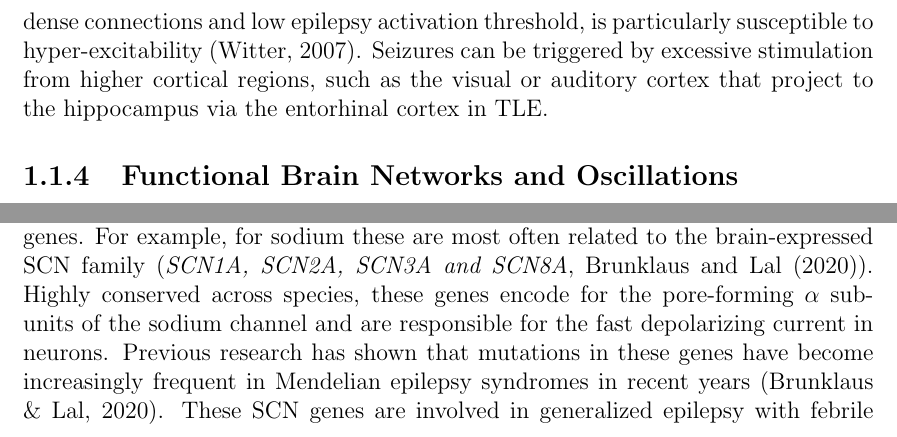
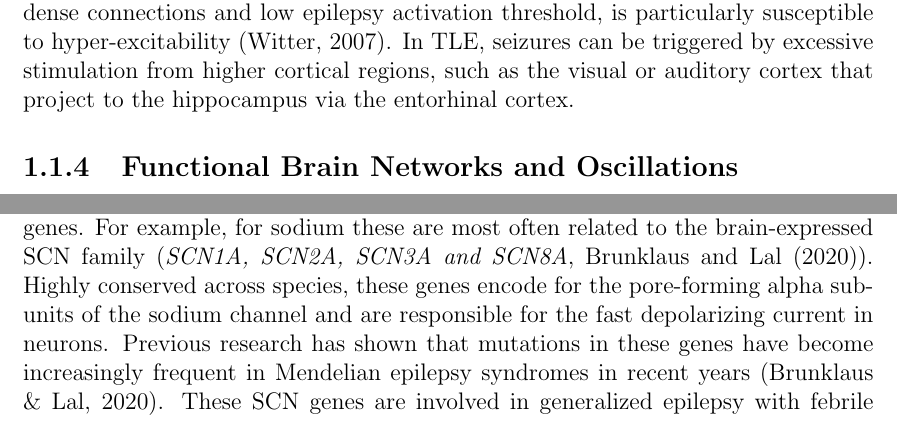
Before and after one commit to Marc-Mundo/Synaptica_Thesis, a LaTeX thesis (thesis_main.tex, which reads chapters/introduction.tex): two parts of pages 8 and 9 of 72, joined at a grey line, cut so that both start at the same text. Compiled offline with pdfLaTeX.

```diff
--- a/chapters/introduction.tex
+++ b/chapters/introduction.tex
@@ -33,8 +35,8 @@
 serves as the seizure's focal point, especially its CA3 subfield. The CA3 region,
 with its dense connections and low epilepsy activation threshold, is particularly
 susceptible to hyper-excitability~\parencite{witterIntrinsicExtrinsicWiring2007}.
-Seizures can be triggered by excessive stimulation from higher cortical regions, such as the visual or auditory cortex
-that project to the hippocampus via the entorhinal cortex in TLE\@.
+In TLE, seizures can be triggered by excessive stimulation from higher cortical regions, such as the visual or auditory cortex
+that project to the hippocampus via the entorhinal cortex.
 
 \subsection{Functional Brain Networks and Oscillations}
 How excessive stimulation is handled however, is dependent on the network's intrinsic properties and its functional connectivity.
@@ -105,7 +108,7 @@
 
 A lot of epileptic mutations have been found in \textit{voltage-gated} type ion channel genes.
 For example, for sodium these are most often related to the brain-expressed SCN family (\textit{SCN1A, SCN2A, SCN3A and SCN8A}, \textcite{brunklausSodiumChannelEpilepsies2020}).
-Highly conserved across species, these genes encode for the pore-forming \textit{\(\alpha\)} subunits of the sodium channel and are responsible for the fast depolarizing current in neurons.
+Highly conserved across species, these genes encode for the pore-forming alpha subunits of the sodium channel and are responsible for the fast depolarizing current in neurons.
 Previous research has shown that mutations in these genes have become increasingly frequent in Mendelian epilepsy syndromes in recent years~\parencite{brunklausSodiumChannelEpilepsies2020}.
 These SCN genes are involved in generalized epilepsy with febrile seizures plus (GEFS+) syndrome.
 SCN1A in particular encodes predominantly in inhibitory GABAergic neurons, usually enriched in axonal segments and facilitates initiation of action potentials~\parencite{yuReducedSodiumCurrent2006}.
```
Also changed, not shown: chapters/introduction.tex (3 more changed lines), 3 other files.
